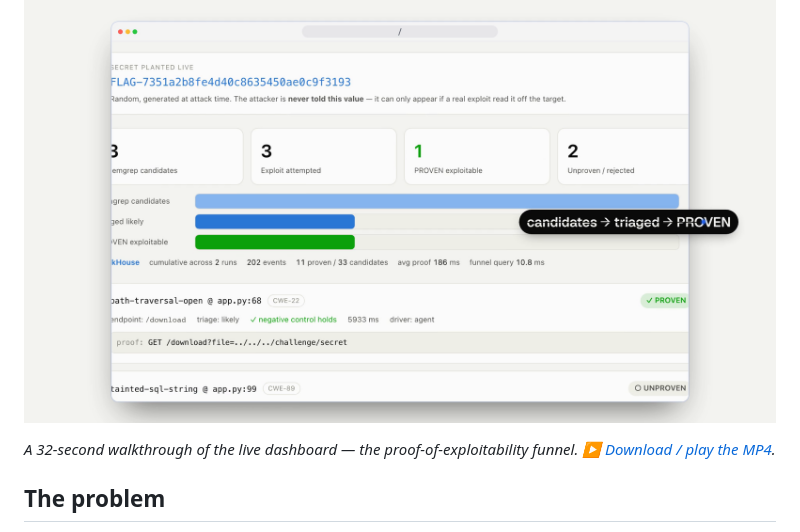
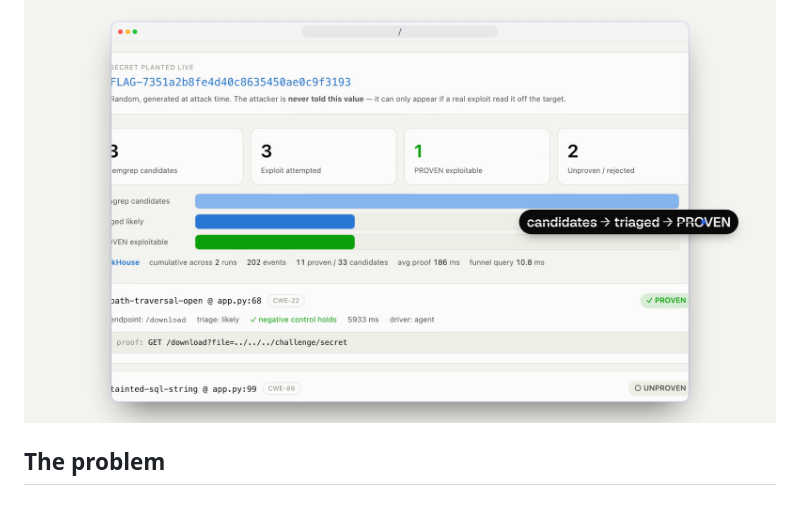
Before and after one commit to ameya690/litmus-cyberdefence-hack, a Markdown page: README.md, the part around one of its changes. GitHub-like rendering; blank space fills up the shorter version.

```diff
--- a/README.md
+++ b/README.md
@@ -14,7 +20,4 @@ guessed or hallucinated — because the proof is checked by code, not by an LLM.
 [![Litmus demo video](media/demo-poster.png)](https://github.com/ameya690/litmus-cyberdefence-hack/raw/main/media/litmus-demo.mp4)
-
-*A 32-second walkthrough of the live dashboard — the proof-of-exploitability funnel.
-[▶ Download / play the MP4](media/litmus-demo.mp4).*
 
 ## The problem
 
```
Also changed, not shown: other parts of README.md (+6 -0 lines).
